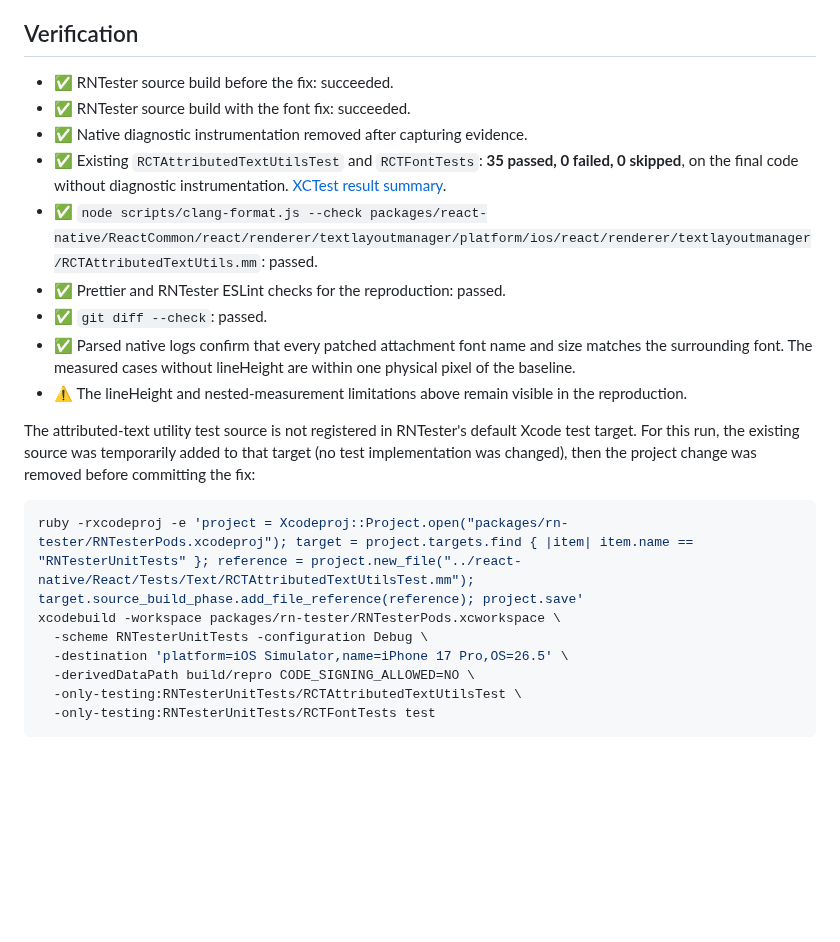
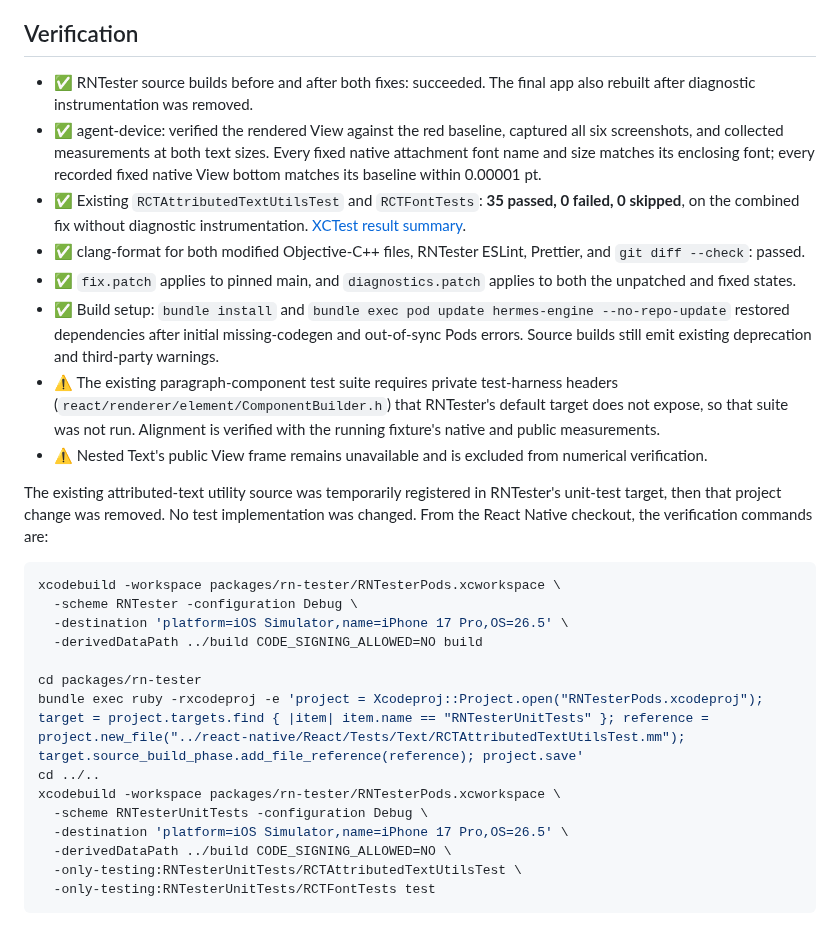
Before and after one commit to mym0404/react-native-ios-inline-view-font-repro, a Markdown page: evidence/RESULTS.md, the part around one of its changes. Drawn GitHub-style; blank space fills up the shorter version.

````diff
--- a/evidence/RESULTS.md
+++ b/evidence/RESULTS.md
@@ -52,24 +68,30 @@ The UI's `error` is the View bottom minus the text baseline, not a runtime error
 
 ## Verification
 
-- ✅ RNTester source build before the fix: succeeded.
-- ✅ RNTester source build with the font fix: succeeded.
-- ✅ Native diagnostic instrumentation removed after capturing evidence.
-- ✅ Existing `RCTAttributedTextUtilsTest` and `RCTFontTests`: **35 passed, 0 failed, 0 skipped**, on the final code without diagnostic instrumentation. [XCTest result summary](tests.json).
-- ✅ `node scripts/clang-format.js --check packages/react-native/ReactCommon/react/renderer/textlayoutmanager/platform/ios/react/renderer/textlayoutmanager/RCTAttributedTextUtils.mm`: passed.
-- ✅ Prettier and RNTester ESLint checks for the reproduction: passed.
-- ✅ `git diff --check`: passed.
-- ✅ Parsed native logs confirm that every patched attachment font name and size matches the surrounding font. The measured cases without lineHeight are within one physical pixel of the baseline.
-- ⚠️ The lineHeight and nested-measurement limitations above remain visible in the reproduction.
+- ✅ RNTester source builds before and after both fixes: succeeded. The final app also rebuilt after diagnostic instrumentation was removed.
+- ✅ agent-device: verified the rendered View against the red baseline, captured all six screenshots, and collected measurements at both text sizes. Every fixed native attachment font name and size matches its enclosing font; every recorded fixed native View bottom matches its baseline within 0.00001 pt.
+- ✅ Existing `RCTAttributedTextUtilsTest` and `RCTFontTests`: **35 passed, 0 failed, 0 skipped**, on the combined fix without diagnostic instrumentation. [XCTest result summary](tests.json).
+- ✅ clang-format for both modified Objective-C++ files, RNTester ESLint, Prettier, and `git diff --check`: passed.
+- ✅ `fix.patch` applies to pinned main, and `diagnostics.patch` applies to both the unpatched and fixed states.
+- ✅ Build setup: `bundle install` and `bundle exec pod update hermes-engine --no-repo-update` restored dependencies after initial missing-codegen and out-of-sync Pods errors. Source builds still emit existing deprecation and third-party warnings.
+- ⚠️ The existing paragraph-component test suite requires private test-harness headers (`react/renderer/element/ComponentBuilder.h`) that RNTester's default target does not expose, so that suite was not run. Alignment is verified with the running fixture's native and public measurements.
+- ⚠️ Nested Text's public View frame remains unavailable and is excluded from numerical verification.
 
-The attributed-text utility test source is not registered in RNTester's default Xcode test target. For this run, the existing source was temporarily added to that target (no test implementation was changed), then the project change was removed before committing the fix:
+The existing attributed-text utility source was temporarily registered in RNTester's unit-test target, then that project change was removed. No test implementation was changed. From the React Native checkout, the verification commands are:
 
 ```sh
-ruby -rxcodeproj -e 'project = Xcodeproj::Project.open("packages/rn-tester/RNTesterPods.xcodeproj"); target = project.targets.find { |item| item.name == "RNTesterUnitTests" }; reference = project.new_file("../react-native/React/Tests/Text/RCTAttributedTextUtilsTest.mm"); target.source_build_phase.add_file_reference(reference); project.save'
+xcodebuild -workspace packages/rn-tester/RNTesterPods.xcworkspace \
+  -scheme RNTester -configuration Debug \
+  -destination 'platform=iOS Simulator,name=iPhone 17 Pro,OS=26.5' \
+  -derivedDataPath ../build CODE_SIGNING_ALLOWED=NO build
+
+cd packages/rn-tester
+bundle exec ruby -rxcodeproj -e 'project = Xcodeproj::Project.open("RNTesterPods.xcodeproj"); target = project.targets.find { |item| item.name == "RNTesterUnitTests" }; reference = project.new_file("../react-native/React/Tests/Text/RCTAttributedTextUtilsTest.mm"); target.source_build_phase.add_file_reference(reference); project.save'
+cd ../..
 xcodebuild -workspace packages/rn-tester/RNTesterPods.xcworkspace \
   -scheme RNTesterUnitTests -configuration Debug \
   -destination 'platform=iOS Simulator,name=iPhone 17 Pro,OS=26.5' \
-  -derivedDataPath build/repro CODE_SIGNING_ALLOWED=NO \
+  -derivedDataPath ../build CODE_SIGNING_ALLOWED=NO \
   -only-testing:RNTesterUnitTests/RCTAttributedTextUtilsTest \
   -only-testing:RNTesterUnitTests/RCTFontTests test
 ```
````
Also changed, not shown: other parts of evidence/RESULTS.md (+45 -29 lines), README.md (+7 -5 lines), evidence/ANDROID.md (+1 -1 lines), evidence/after-bottom.png, evidence/after-scaled.png, evidence/after.png, evidence/before-bottom.png, evidence/before-scaled.png, evidence/before.png, 6 other files.
